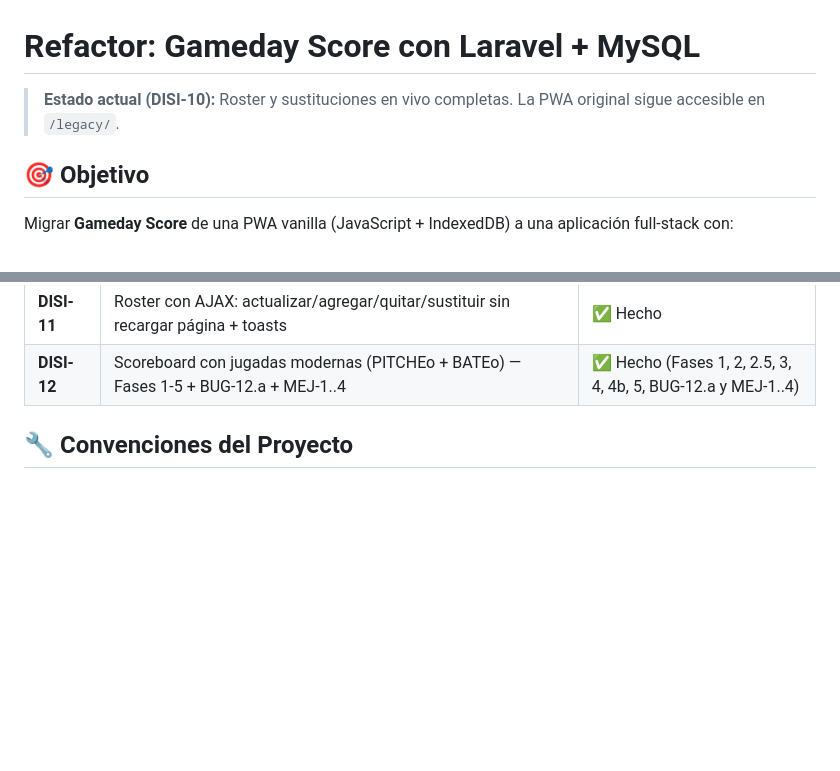
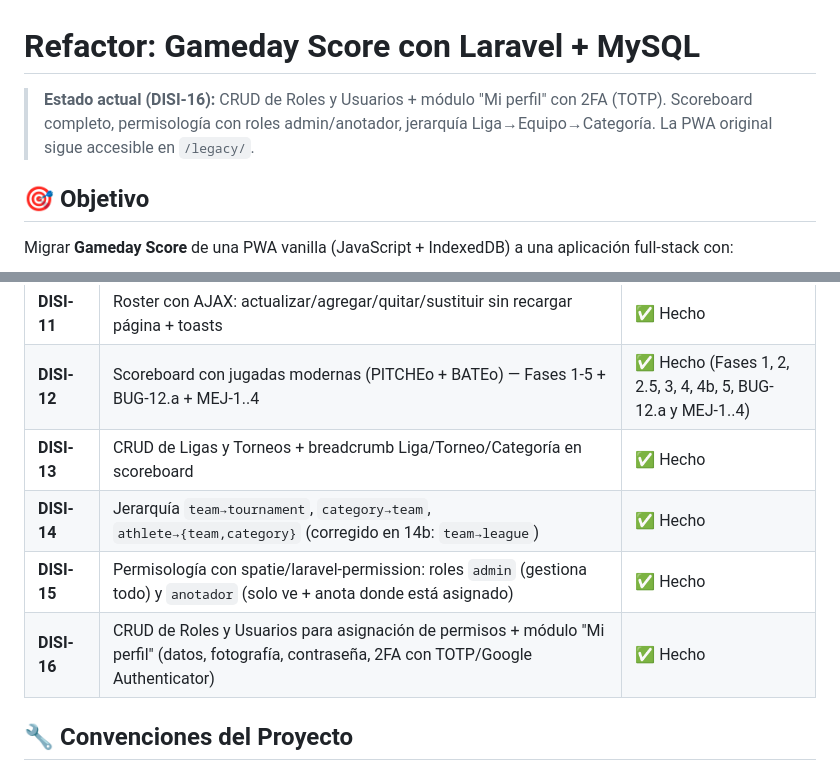
Before and after one commit to AJ23ThemeMaster/gameday-score, a Markdown page: REFACTOR.md, 2 parts joined by grey strips. GitHub-like rendering; blank space fills up the shorter version.

Commit message:
docs(REFACTOR): marcar DISI-13/14/14b/15/16 como Hecho

```diff
--- a/REFACTOR.md
+++ b/REFACTOR.md
@@ -1,6 +1,6 @@
 # Refactor: Gameday Score con Laravel + MySQL
 
-> **Estado actual (DISI-10):** Roster y sustituciones en vivo completas. La PWA original sigue accesible en `/legacy/`.
+> **Estado actual (DISI-16):** CRUD de Roles y Usuarios + módulo "Mi perfil" con 2FA (TOTP). Scoreboard completo, permisología con roles admin/anotador, jerarquía Liga→Equipo→Categoría. La PWA original sigue accesible en `/legacy/`.
 
 ## 🎯 Objetivo
 
@@ -70,6 +70,10 @@ gameday-score/
 | **DISI-10** | Roster por juego: gestión de alineaciones y sustituciones en vivo (game_athlete pivot)     | ✅ Hecho |
 | **DISI-11** | Roster con AJAX: actualizar/agregar/quitar/sustituir sin recargar página + toasts          | ✅ Hecho |
 | **DISI-12** | Scoreboard con jugadas modernas (PITCHEo + BATEo) — Fases 1-5 + BUG-12.a + MEJ-1..4       | ✅ Hecho (Fases 1, 2, 2.5, 3, 4, 4b, 5, BUG-12.a y MEJ-1..4) |
+| **DISI-13** | CRUD de Ligas y Torneos + breadcrumb Liga/Torneo/Categoría en scoreboard                  | ✅ Hecho |
+| **DISI-14** | Jerarquía `team→tournament`, `category→team`, `athlete→{team,category}` (corregido en 14b: `team→league`) | ✅ Hecho |
+| **DISI-15** | Permisología con spatie/laravel-permission: roles `admin` (gestiona todo) y `anotador` (solo ve + anota donde está asignado) | ✅ Hecho |
+| **DISI-16** | CRUD de Roles y Usuarios para asignación de permisos + módulo "Mi perfil" (datos, fotografía, contraseña, 2FA con TOTP/Google Authenticator) | ✅ Hecho |
 
 ## 🔧 Convenciones del Proyecto
 
```
